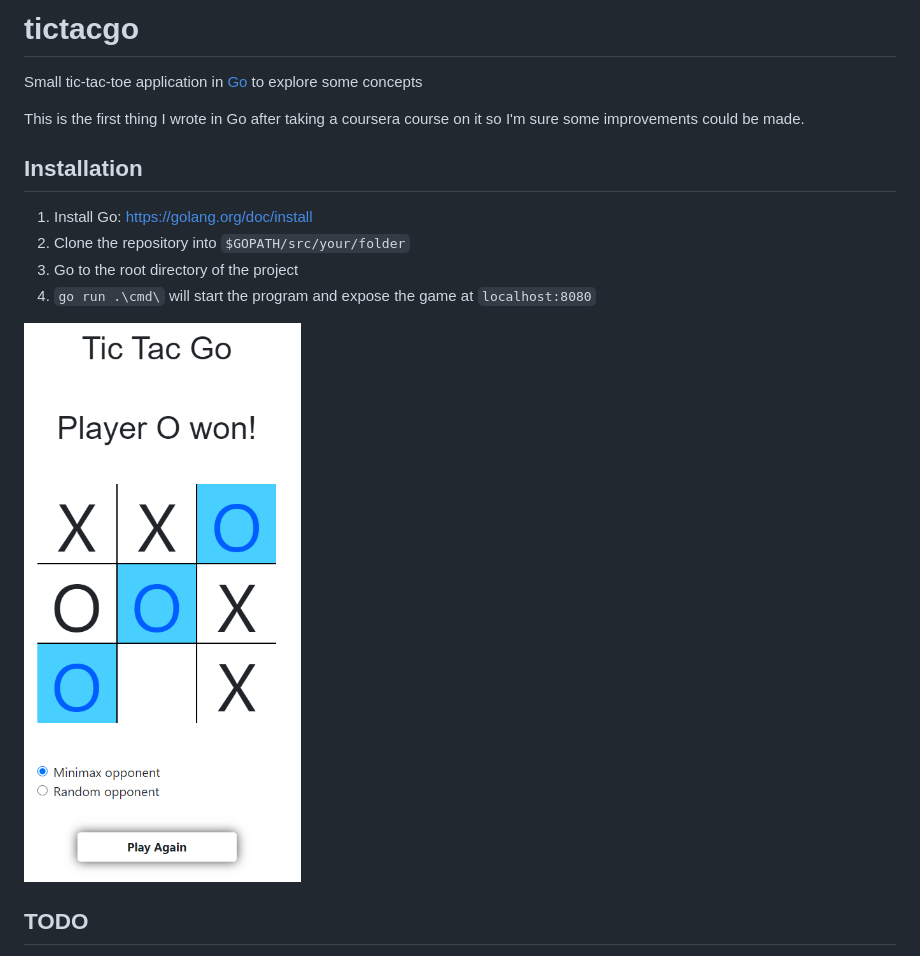
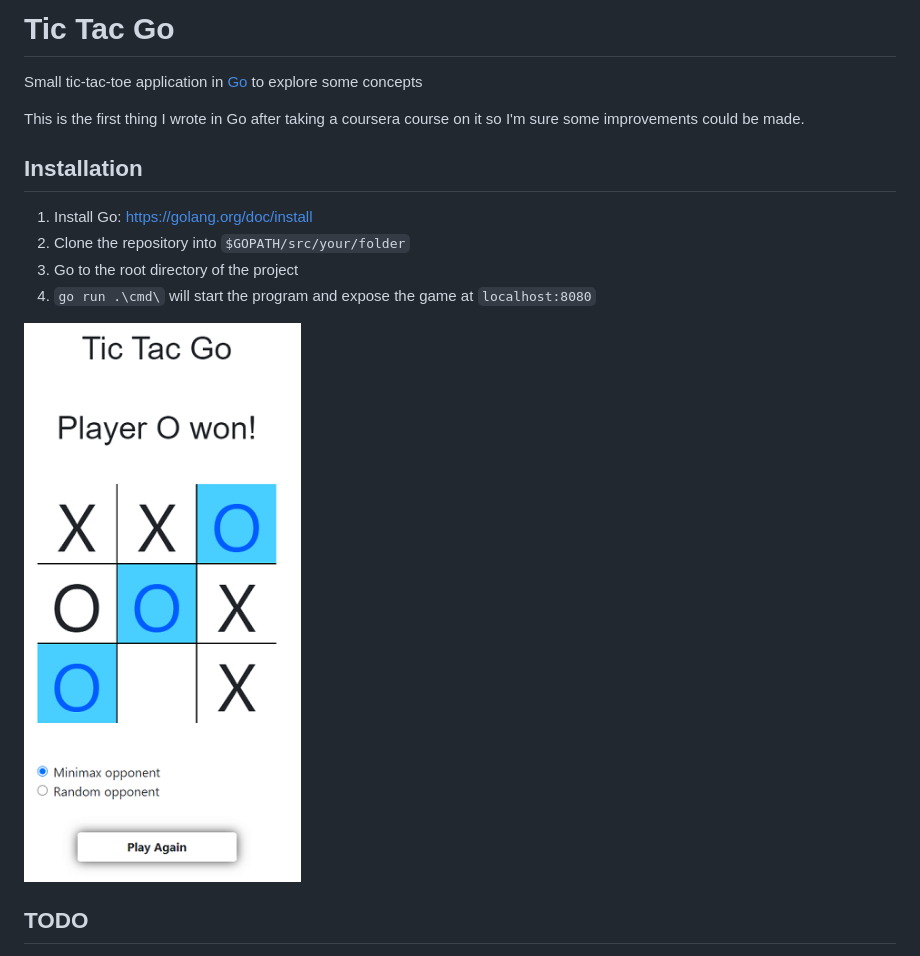
Before and after one commit to jbors/tictacgo, a Markdown page: README.md, the part around the change. Drawn GitHub-style; pictures changed too: assets/board.png (deleted), assets/board70.png (added).

Commit message:
Smaller example

```diff
--- a/README.md
+++ b/README.md
@@ -1,4 +1,4 @@
-# tictacgo
+# Tic Tac Go
 
 Small tic-tac-toe application in [Go](https://golang.org/) to explore some concepts
 
@@ -11,7 +11,7 @@ This is the first thing I wrote in Go after taking a coursera course on it so I'
 3. Go to the root directory of the project
 4. `go run .\cmd\` will start the program and expose the game at `localhost:8080`
 
-![Game board](/assets/board.png)
+![Game board](/assets/board70.png)
 
 ## TODO
 
```
